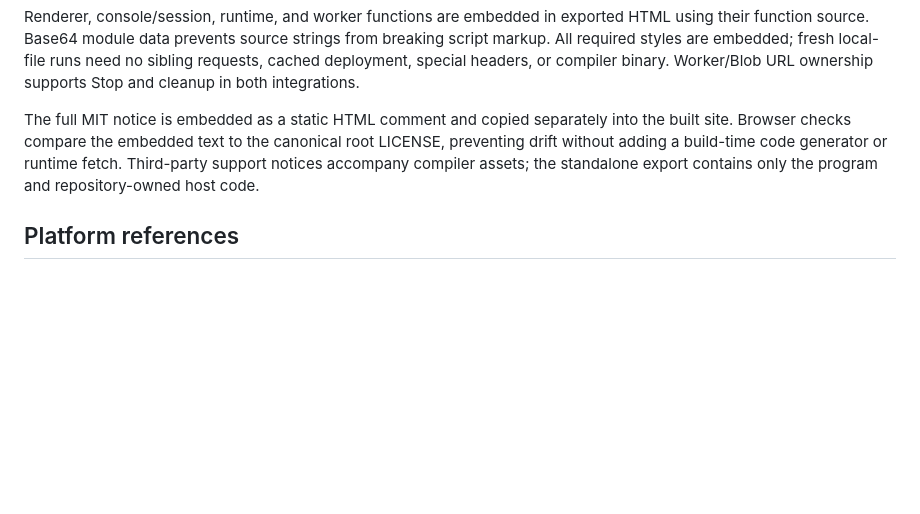
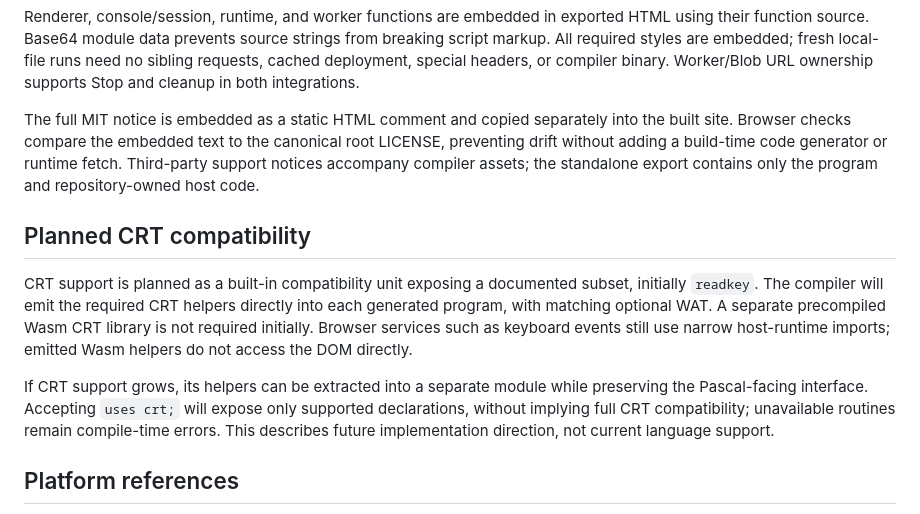
Before and after one commit to mbono/pas2wasm, a Markdown page: docs/architecture.md, the part around the change. Rendered like a GitHub page; blank space fills up the shorter version.

Commit message:
Document planned CRT helper emission

```diff
--- a/docs/architecture.md
+++ b/docs/architecture.md
@@ -227,6 +227,20 @@ preventing drift without adding a build-time code generator or runtime fetch.
 Third-party support notices accompany compiler assets; the standalone export contains
 only the program and repository-owned host code.
 
+## Planned CRT compatibility
+
+CRT support is planned as a built-in compatibility unit exposing a documented subset,
+initially `readkey`. The compiler will emit the required CRT helpers directly into each
+generated program, with matching optional WAT. A separate precompiled Wasm CRT library
+is not required initially. Browser services such as keyboard events still use narrow
+host-runtime imports; emitted Wasm helpers do not access the DOM directly.
+
+If CRT support grows, its helpers can be extracted into a separate module while
+preserving the Pascal-facing interface. Accepting `uses crt;` will expose only supported
+declarations, without implying full CRT compatibility; unavailable routines remain
+compile-time errors. This describes future implementation direction, not current
+language support.
+
 ## Platform references
 
 - [WebAssembly core specification](https://webassembly.github.io/spec/core/) and
```
Also changed, not shown: docs/spec.md (+1 -0 lines).
